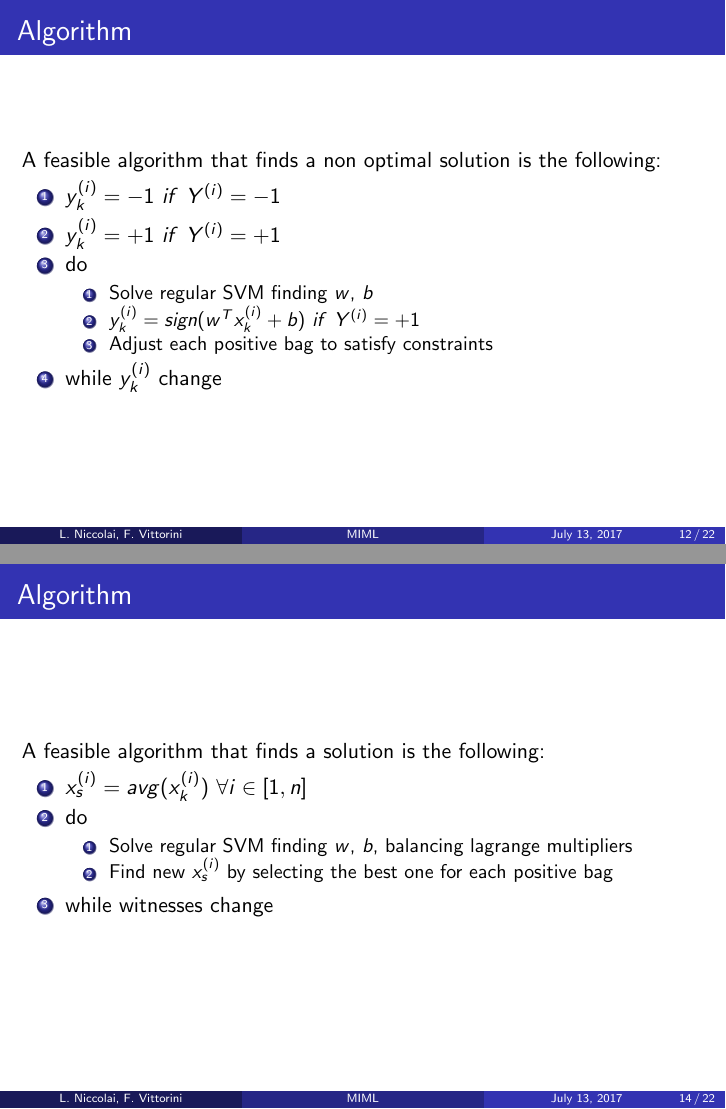
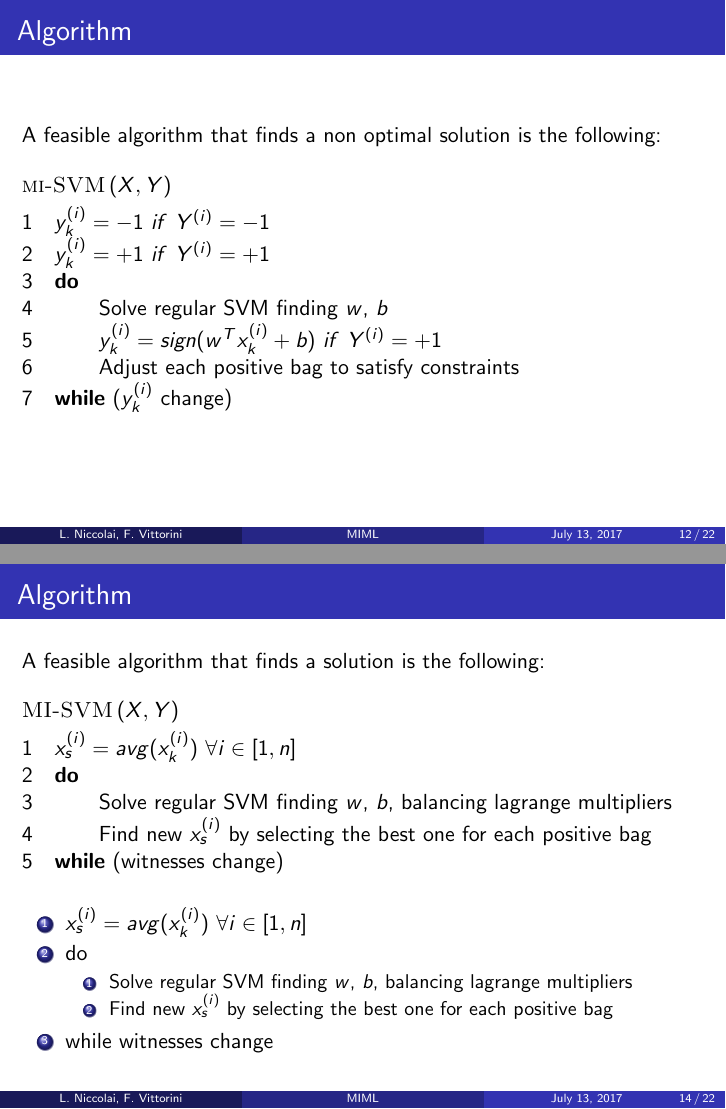
Before and after one commit to NaigoApps/ML, LaTeX slides (presentazione ML/MLPresentation.tex, which reads presentazione ML/sections/mi.tex): pages 12 and 14 of 22, joined at a grey line. Compiled offline with pdfLaTeX.

Commit message:
improves

```diff
--- a/presentazione ML/MLPresentation.tex
+++ b/presentazione ML/MLPresentation.tex
@@ -17,6 +17,9 @@
 \usepackage{graphicx}
 \usepackage{caption}
 \usepackage{pgfplots}
+
+\usepackage{clrscode3e}
+
 %\usepackage{array}
 %\usepackage[framed,numbered,autolinebreaks,useliterate]{mcode}
 %\usepackage{ragged2e}
--- a/presentazione ML/sections/mi.tex
+++ b/presentazione ML/sections/mi.tex
@@ -56,17 +57,19 @@
 
 \begin{frame}{Algorithm}
 	A feasible algorithm that finds a non optimal solution is the following:
-	\begin{enumerate}
-		\item $y_k^{(i)} = -1 \ if \ Y^{(i)} = -1$
-		\item $y_k^{(i)} = +1 \ if \ Y^{(i)} = +1$
-		\item do
-		\begin{enumerate}
-			\item Solve regular SVM finding $w$, $b$
-			\item $y_k^{(i)} = sign(w^T x_k^{(i)} + b) \ if \ Y^{(i)} = +1$
-			\item Adjust each positive bag to satisfy constraints
-		\end{enumerate}
-		\item while $y_k^{(i)}$ change
-	\end{enumerate}
+
+	\begin{codebox}
+		\Procname{$\proc{mi-SVM}\left(X, Y\right)$}
+		\li $y_k^{(i)} = -1 \ if \ Y^{(i)} = -1$
+		\li $y_k^{(i)} = +1 \ if \ Y^{(i)} = +1$
+		\li \textbf{do} \Do
+		\li Solve regular SVM finding $w$, $b$
+		\li $y_k^{(i)} = sign(w^T x_k^{(i)} + b) \ if \ Y^{(i)} = +1$
+		\li Adjust each positive bag to satisfy constraints \End
+		\li \While($y_k^{(i)}$ change)
+
+	\end{codebox}
+
 \end{frame}
 
 \subsection{MI-SVM}
@@ -80,6 +83,17 @@
 
 \begin{frame}{Algorithm}
 	A feasible algorithm that finds a solution is the following:
+
+	\begin{codebox}
+		\Procname{$\proc{MI-SVM}\left(X, Y\right)$}
+		\li $x_s^{(i)} = avg(x_k^{(i)}) \ \forall i \in [1, n]$
+		\li \textbf{do} \Do
+		\li Solve regular SVM finding $w$, $b$, balancing lagrange multipliers
+		\li Find new $x_s^{(i)}$ by selecting the best one for each positive bag \End
+		\li \While(witnesses change)
+
+	\end{codebox}
+
 	\begin{enumerate}
 		\item $x_s^{(i)} = avg(x_k^{(i)}) \ \forall i \in [1, n]$
 		\item do
```
Also changed, not shown: presentazione ML/sections/svm.tex (+7 -7 lines), presentazione ML/MLPresentation.pdf, presentazione ML/MLPresentation.tex (2 more changed lines), presentazione ML/sections/mi.tex (11 more changed lines).
